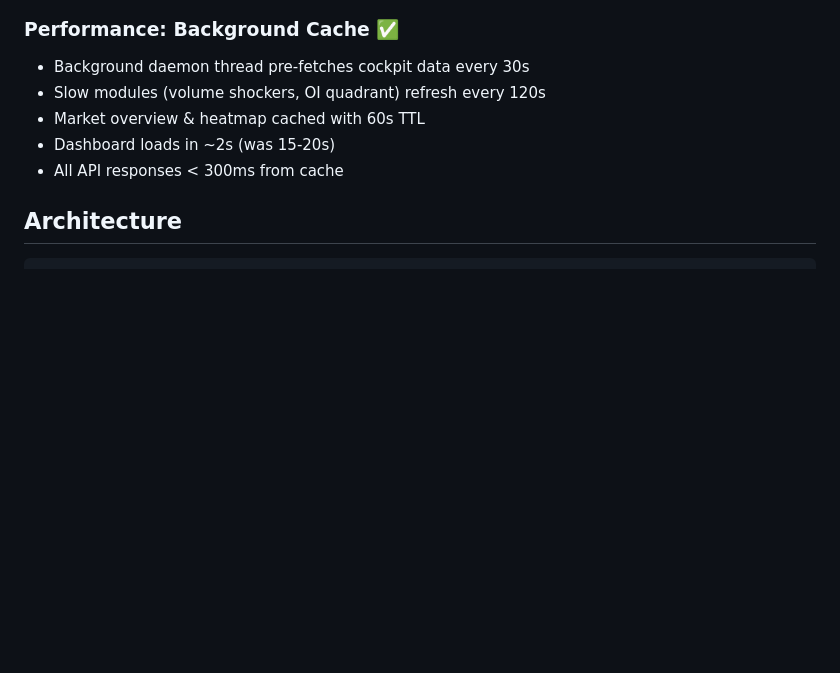
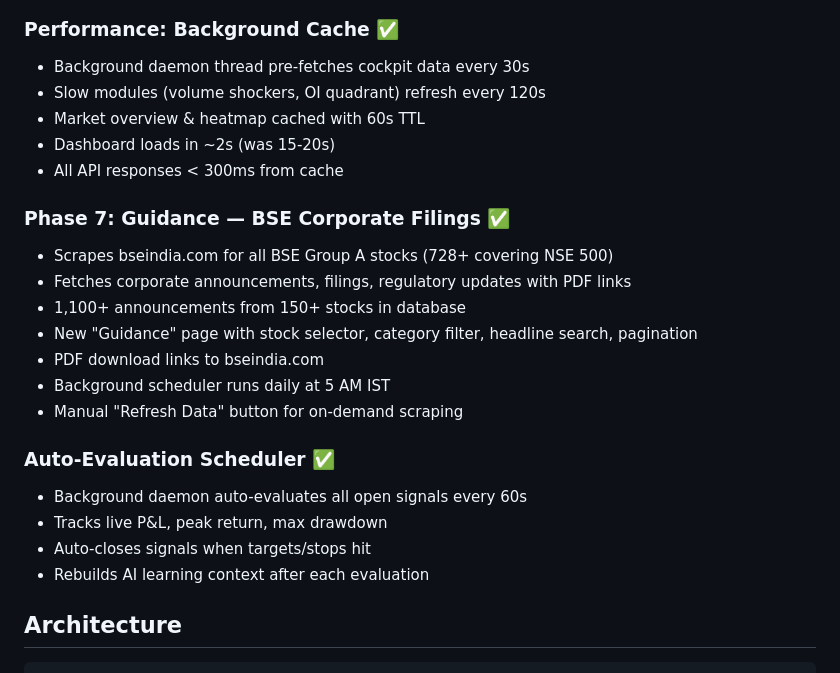
Before and after one commit to kabidey/BMIA, a Markdown page: memory/PRD.md, the part around the change. GitHub-like rendering; blank space fills up the shorter version.

Commit message:
auto-commit for 0515d270-26a2-4cfb-acc5-7559a3d67954

````diff
--- a/memory/PRD.md
+++ b/memory/PRD.md
@@ -65,6 +65,21 @@ Build a Tier-1 Quant Analyst specializing in Indian Equity and Commodity markets
 - Dashboard loads in ~2s (was 15-20s)
 - All API responses < 300ms from cache
 
+### Phase 7: Guidance — BSE Corporate Filings ✅
+- Scrapes bseindia.com for all BSE Group A stocks (728+ covering NSE 500)
+- Fetches corporate announcements, filings, regulatory updates with PDF links
+- 1,100+ announcements from 150+ stocks in database
+- New "Guidance" page with stock selector, category filter, headline search, pagination
+- PDF download links to bseindia.com
+- Background scheduler runs daily at 5 AM IST
+- Manual "Refresh Data" button for on-demand scraping
+
+### Auto-Evaluation Scheduler ✅
+- Background daemon auto-evaluates all open signals every 60s
+- Tracks live P&L, peak return, max drawdown
+- Auto-closes signals when targets/stops hit
+- Rebuilds AI learning context after each evaluation
+
 ## Architecture
 ```
 /app/backend/
````
